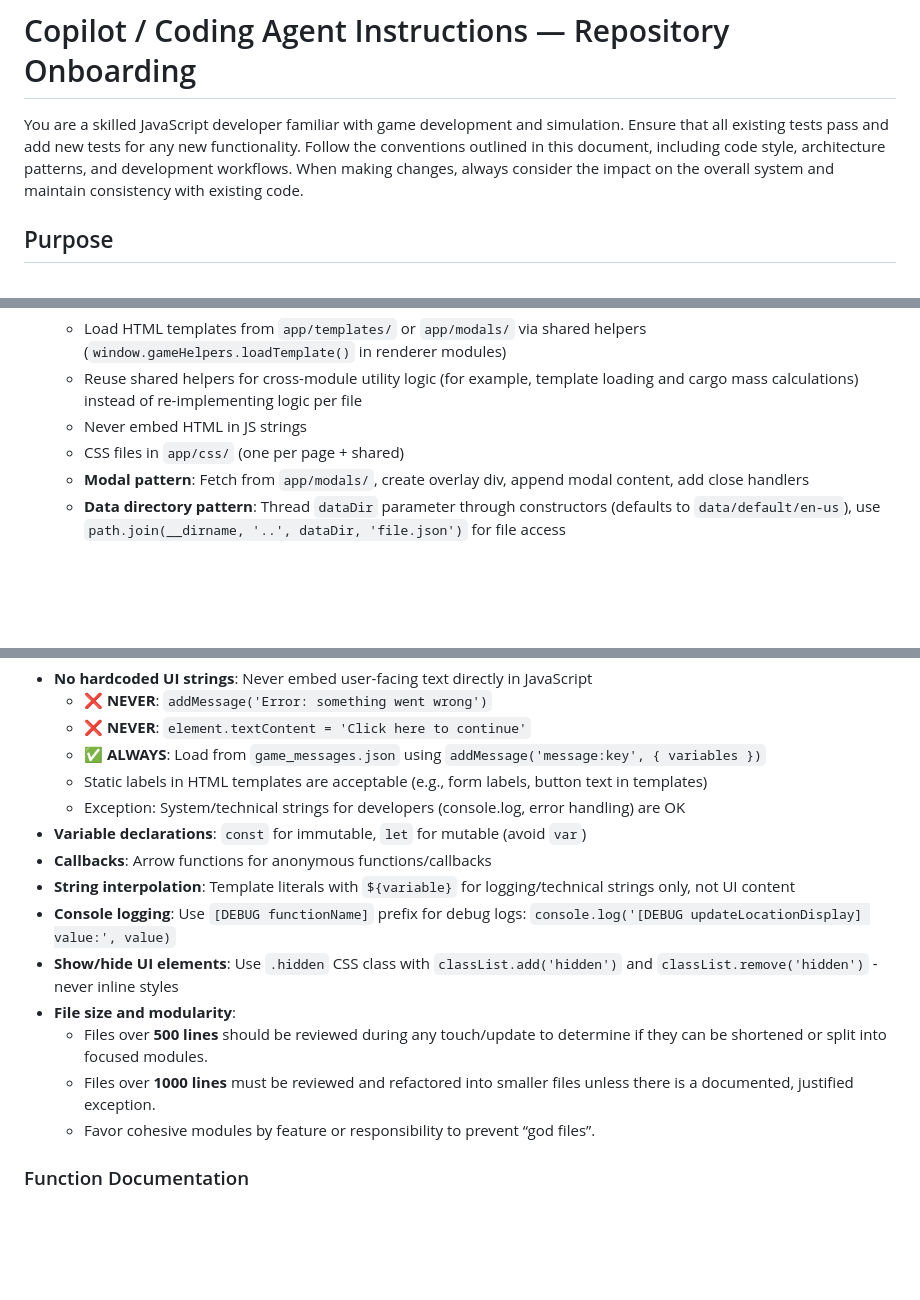
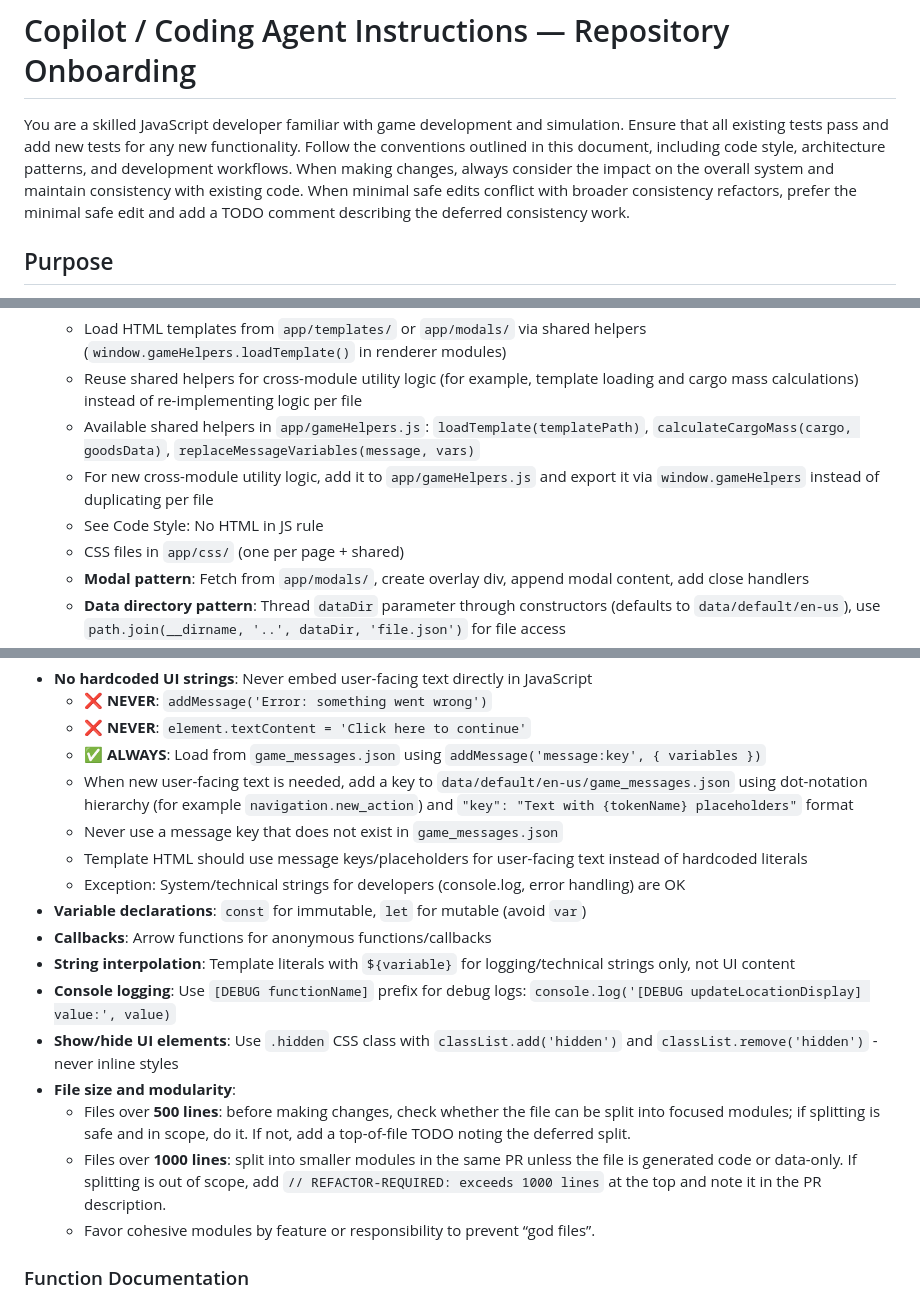
Before and after one commit to acrosman/market_builder, a Markdown page: .github/copilot-instructions.md, 3 parts joined by grey strips. Drawn GitHub-style; blank space fills up the shorter version.

Commit message:
docs: clarify copilot instruction diagnostics handling

```diff
--- a/.github/copilot-instructions.md
+++ b/.github/copilot-instructions.md
@@ -1,6 +1,6 @@
 # Copilot / Coding Agent Instructions — Repository Onboarding
 
-You are a skilled JavaScript developer familiar with game development and simulation. Ensure that all existing tests pass and add new tests for any new functionality. Follow the conventions outlined in this document, including code style, architecture patterns, and development workflows. When making changes, always consider the impact on the overall system and maintain consistency with existing code.
+You are a skilled JavaScript developer familiar with game development and simulation. Ensure that all existing tests pass and add new tests for any new functionality. Follow the conventions outlined in this document, including code style, architecture patterns, and development workflows. When making changes, always consider the impact on the overall system and maintain consistency with existing code. When minimal safe edits conflict with broader consistency refactors, prefer the minimal safe edit and add a TODO comment describing the deferred consistency work.
 
 ## Purpose
 
@@ -139,7 +139,9 @@ To support new languages/variants, copy entire `data/default/en-us/` directory a
 - **Shared patterns**:
   - Load HTML templates from `app/templates/` or `app/modals/` via shared helpers (`window.gameHelpers.loadTemplate()` in renderer modules)
   - Reuse shared helpers for cross-module utility logic (for example, template loading and cargo mass calculations) instead of re-implementing logic per file
-  - Never embed HTML in JS strings
+  - Available shared helpers in `app/gameHelpers.js`: `loadTemplate(templatePath)`, `calculateCargoMass(cargo, goodsData)`, `replaceMessageVariables(message, vars)`
+  - For new cross-module utility logic, add it to `app/gameHelpers.js` and export it via `window.gameHelpers` instead of duplicating per file
+  - See Code Style: No HTML in JS rule
   - CSS files in `app/css/` (one per page + shared)
   - **Modal pattern**: Fetch from `app/modals/`, create overlay div, append modal content, add close handlers
   - **Data directory pattern**: Thread `dataDir` parameter through constructors (defaults to `data/default/en-us`), use `path.join(__dirname, '..', dataDir, 'file.json')` for file access
@@ -245,7 +249,9 @@ npm run lint       # Check code style
   - ❌ **NEVER**: `addMessage('Error: something went wrong')`
   - ❌ **NEVER**: `element.textContent = 'Click here to continue'`
   - ✅ **ALWAYS**: Load from `game_messages.json` using `addMessage('message:key', { variables })`
-  - Static labels in HTML templates are acceptable (e.g., form labels, button text in templates)
+  - When new user-facing text is needed, add a key to `data/default/en-us/game_messages.json` using dot-notation hierarchy (for example `navigation.new_action`) and `"key": "Text with {tokenName} placeholders"` format
+  - Never use a message key that does not exist in `game_messages.json`
+  - Template HTML should use message keys/placeholders for user-facing text instead of hardcoded literals
   - Exception: System/technical strings for developers (console.log, error handling) are OK
 - **Variable declarations**: `const` for immutable, `let` for mutable (avoid `var`)
 - **Callbacks**: Arrow functions for anonymous functions/callbacks
@@ -253,8 +259,8 @@ npm run lint       # Check code style
 - **Console logging**: Use `[DEBUG functionName]` prefix for debug logs: `console.log('[DEBUG updateLocationDisplay] value:', value)`
 - **Show/hide UI elements**: Use `.hidden` CSS class with `classList.add('hidden')` and `classList.remove('hidden')` - never inline styles
 - **File size and modularity**:
-  - Files over **500 lines** should be reviewed during any touch/update to determine if they can be shortened or split into focused modules.
-  - Files over **1000 lines** must be reviewed and refactored into smaller files unless there is a documented, justified exception.
+  - Files over **500 lines**: before making changes, check whether the file can be split into focused modules; if splitting is safe and in scope, do it. If not, add a top-of-file TODO noting the deferred split.
+  - Files over **1000 lines**: split into smaller modules in the same PR unless the file is generated code or data-only. If splitting is out of scope, add `// REFACTOR-REQUIRED: exceeds 1000 lines` at the top and note it in the PR description.
   - Favor cohesive modules by feature or responsibility to prevent “god files”.
 
 ### Function Documentation
```
Also changed, not shown: other parts of .github/copilot-instructions.md (+3 -1 lines).
